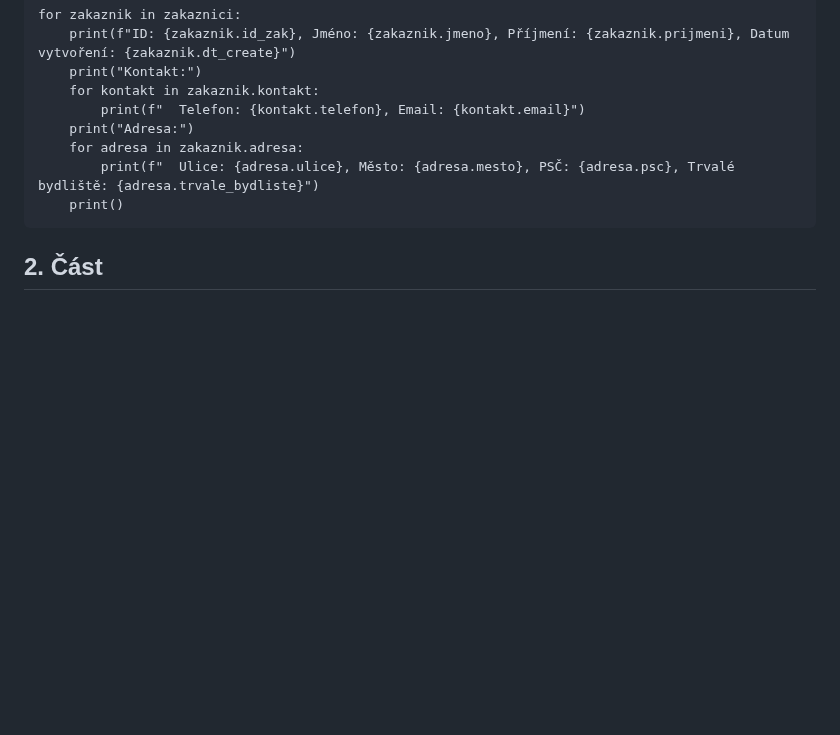
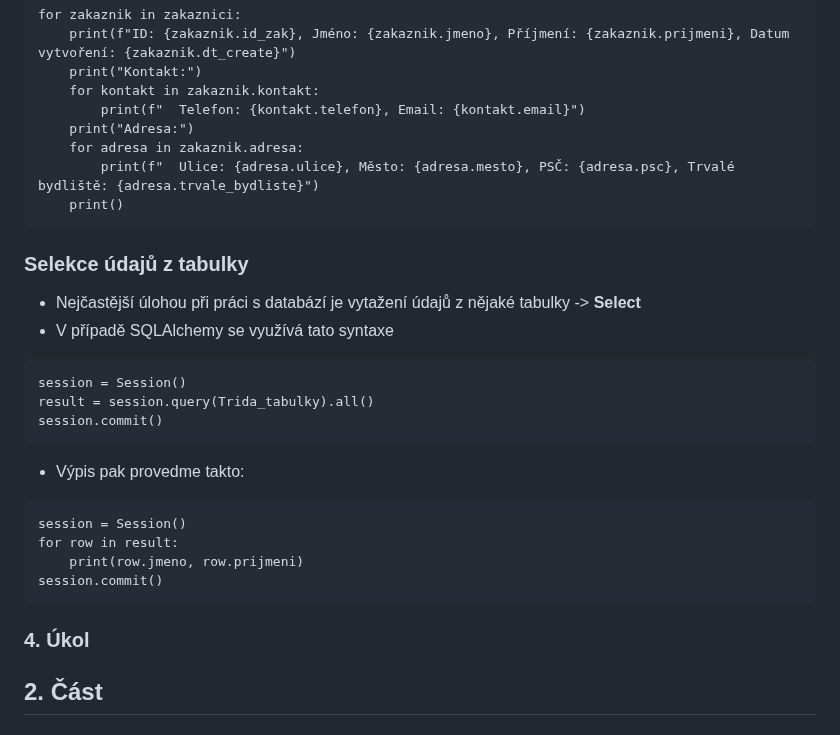
Before and after one commit to Hamzic12/SQL-Alchemy, a Markdown page: README.md, the part around the change. Drawn GitHub-style; blank space fills up the shorter version.

`````diff
--- a/README.md
+++ b/README.md
@@ -386,6 +386,22 @@ for zakaznik in zakaznici:
         print(f"  Ulice: {adresa.ulice}, Město: {adresa.mesto}, PSČ: {adresa.psc}, Trvalé bydliště: {adresa.trvale_bydliste}")
     print()
 ````
+### Selekce údajů z tabulky
+- Nejčastější úlohou při práci s databází je vytažení údajů z nějaké tabulky -> <b>Select</b>
+- V případě SQLAlchemy se využívá tato syntaxe
+````
+session = Session()
+result = session.query(Trida_tabulky).all()
+session.commit()
+````
+- Výpis pak provedme takto:
+````
+session = Session()
+for row in result:
+    print(row.jmeno, row.prijmeni)
+session.commit()
+````
+### 4. Úkol
 ## 2. Část
 ### Databáze
 Naše databáze, kterou budeme používat, je velice jednoduchou simulací bankovního prostředí pro úvěry
`````
